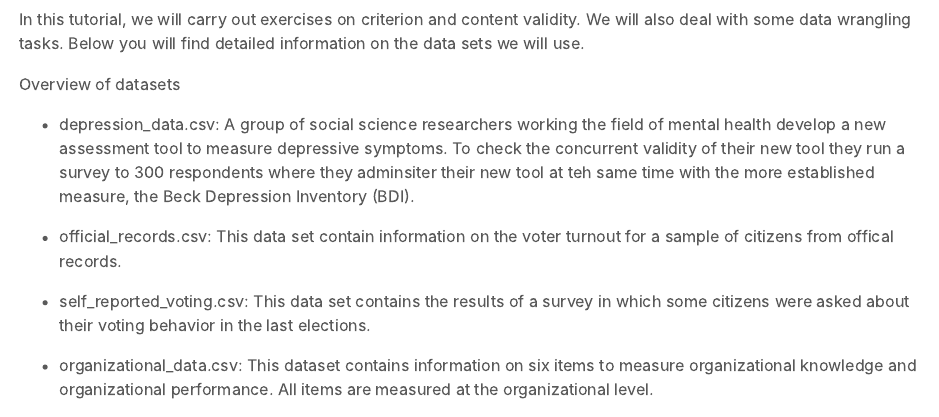
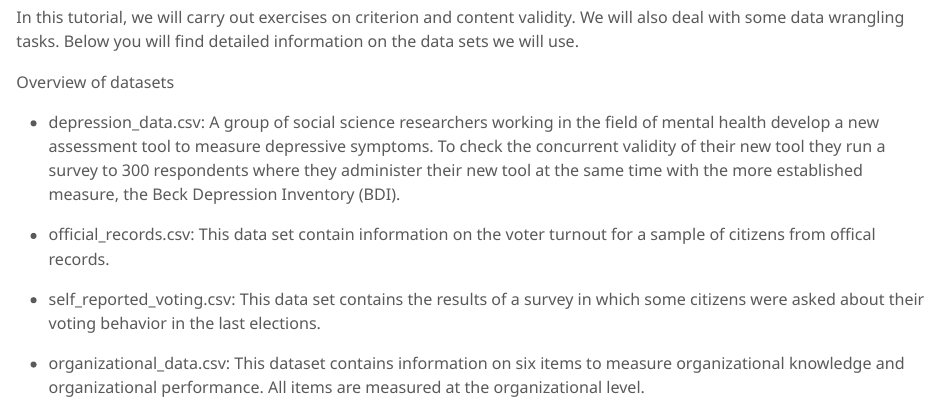
Before and after one commit to mugesi/75250089FY, an R Markdown document (Exercises/Tutorial3.Rmd): the page in a window 1100 px wide, from 150 px down. The pictures show the output file Exercises/Tutorial3.html that the author committed with the source, opened offline.

Commit message:
Add files via upload

```diff
--- a/Exercises/Tutorial3.Rmd
+++ b/Exercises/Tutorial3.Rmd
@@ -14,7 +14,7 @@ In this tutorial, we will carry out exercises on criterion and content validity.
 
 Overview of  datasets
 
-- depression_data.csv: A group of social science researchers working the field of mental health develop a new assessment tool to measure depressive symptoms. To check the concurrent validity of their new tool they run a survey to 300 respondents where they adminsiter their new tool at teh same time with the more established measure, the Beck Depression Inventory (BDI).
+- depression_data.csv: A group of social science researchers working in the field of mental health develop a new assessment tool to measure depressive symptoms. To check the concurrent validity of their new tool they run a survey to 300 respondents where they administer their new tool at the same time with the more established measure, the Beck Depression Inventory (BDI).
 
 - official_records.csv: This data set contain information on the voter turnout for a sample of citizens from offical records.
 
```
Also changed, not shown: Exercises/Tutorial3.html.
